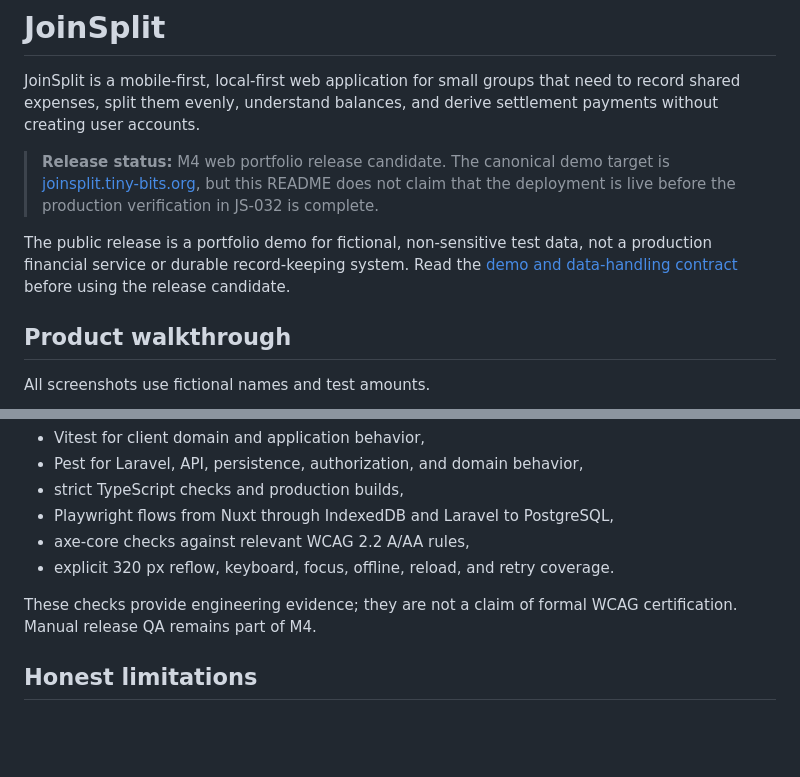
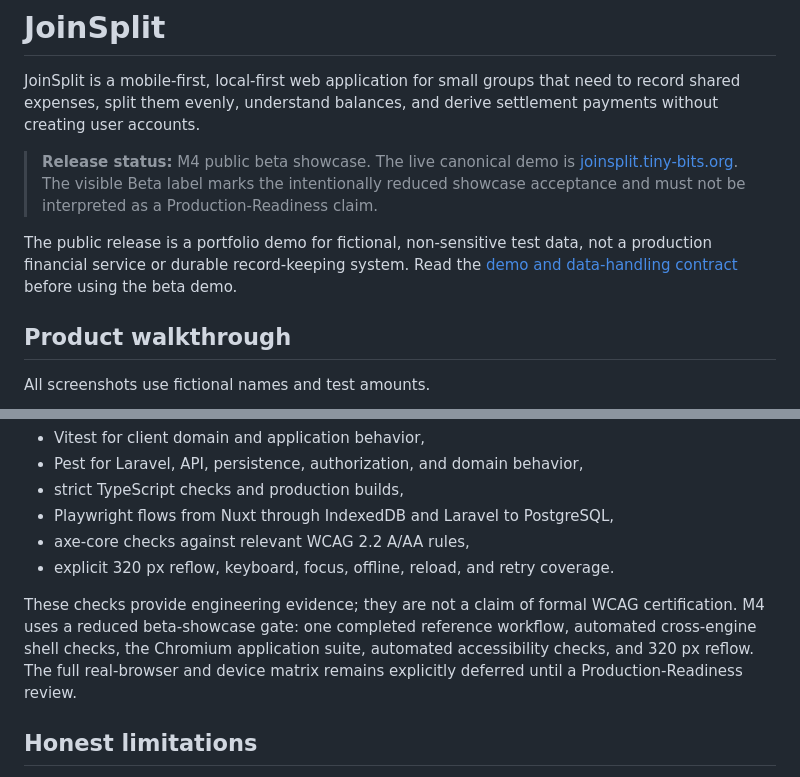
Before and after one commit to WolfgangSiegert/JoinSplit, a Markdown page: README.md, 2 parts joined by grey strips. Rendered like a GitHub page; blank space fills up the shorter version.

Commit message:
docs: record M4 beta showcase release

```diff
--- a/README.md
+++ b/README.md
@@ -4,15 +4,15 @@ JoinSplit is a mobile-first, local-first web application for small groups that
 need to record shared expenses, split them evenly, understand balances, and
 derive settlement payments without creating user accounts.
 
-> **Release status:** M4 web portfolio release candidate. The canonical demo
-> target is [joinsplit.tiny-bits.org](https://joinsplit.tiny-bits.org), but this
-> README does not claim that the deployment is live before the production
-> verification in JS-032 is complete.
+> **Release status:** M4 public beta showcase. The live canonical demo is
+> [joinsplit.tiny-bits.org](https://joinsplit.tiny-bits.org). The visible Beta
+> label marks the intentionally reduced showcase acceptance and must not be
+> interpreted as a Production-Readiness claim.
 
 The public release is a portfolio demo for fictional, non-sensitive test data,
 not a production financial service or durable record-keeping system. Read the
 [demo and data-handling contract](docs/product/portfolio-demo.md) before using
-the release candidate.
+the beta demo.
 
 ## Product walkthrough
 
@@ -91,7 +91,10 @@ The repository verifies the application with:
 - explicit 320 px reflow, keyboard, focus, offline, reload, and retry coverage.
 
 These checks provide engineering evidence; they are not a claim of formal WCAG
-certification. Manual release QA remains part of M4.
+certification. M4 uses a reduced beta-showcase gate: one completed reference
+workflow, automated cross-engine shell checks, the Chromium application suite,
+automated accessibility checks, and 320 px reflow. The full real-browser and
+device matrix remains explicitly deferred until a Production-Readiness review.
 
 ## Honest limitations
 
```
Also changed, not shown: docs/engineering/m4-release-evidence.md (+14 -9 lines), docs/releases/v0.1.0-beta.1.md (added, +29 -0 lines).
